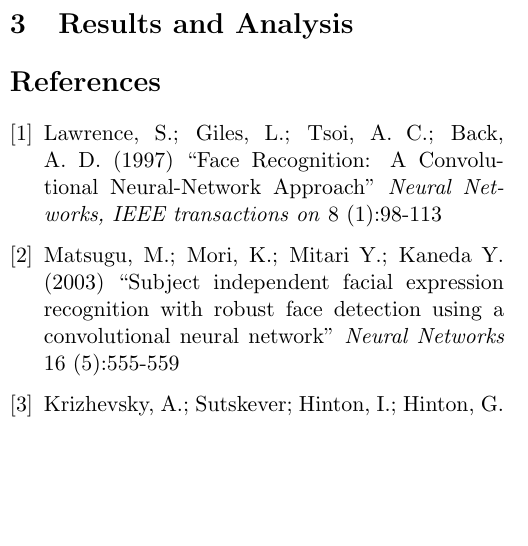
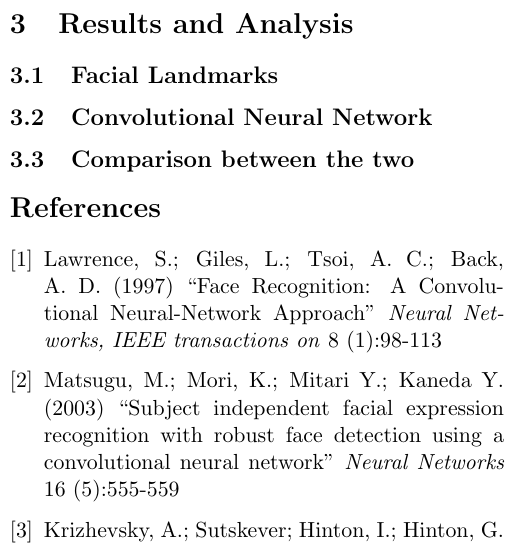
Before and after one commit to vye16/6867-project, a LaTeX paper (writeup/writeup.tex): part of one column of page 3 of 4, cut so that both start at the same text, the shorter picture padded with empty space. Compiled offline with pdfLaTeX.

Commit message:
fix something and more structure

```diff
--- a/writeup/writeup.tex
+++ b/writeup/writeup.tex
@@ -96,6 +96,10 @@ For training in particular, we would do a few more distortions to artificially i
 
 \section{Results and Analysis}
 
+\subsection{Facial Landmarks}
+
+\subsection{Convolutional Neural Network}
+
 \begin{figure}
 	\centering
 	\includegraphics[width=3in]{total_loss}
@@ -112,6 +116,8 @@ For training in particular, we would do a few more distortions to artificially i
 	\caption{The loss on the local3 layer and local4 layer over time in the convolutional neural net.}
 	\label{fig:layer_loss}
 \end{figure}
+
+\subsection{Comparison between the two}
 
 
 \begin{thebibliography}{9}
```
Also changed, not shown: writeup/writeup.pdf, writeup/writeup.tex (2 more changed lines).
